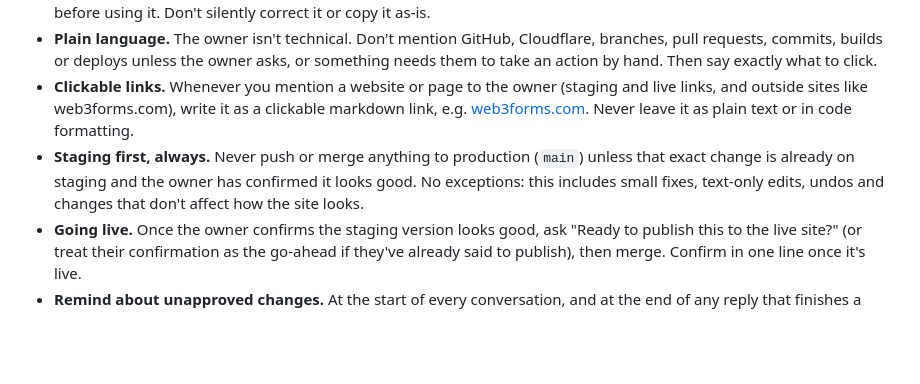
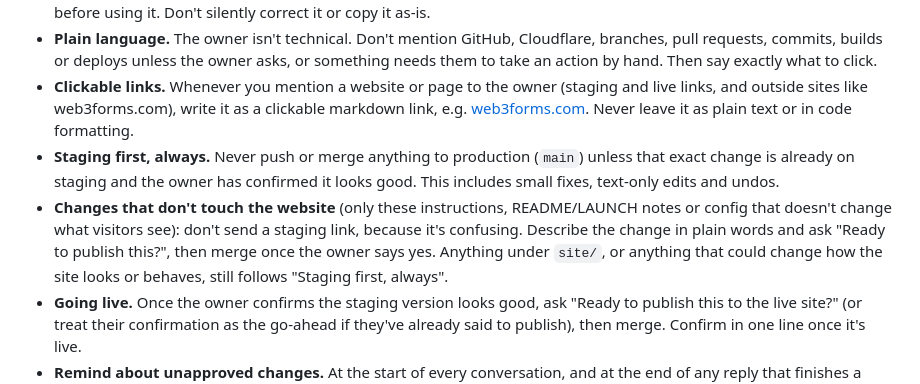
Before and after one commit to joshburger811/tiebreaker-psych, a Markdown page: CLAUDE.md, the part around the change. Drawn GitHub-style; blank space fills up the shorter version.

Commit message:
Skip staging links for changes that don't touch the website
Co-Authored-By: Claude Opus 5.5 <noreply@anthropic.com>
Claude-Session: https://claude.ai/code/session_01TTZQffYkaMNkwBMphZ3T5n

```diff
--- a/CLAUDE.md
+++ b/CLAUDE.md
@@ -13,7 +13,8 @@ These are the owner's standing rules. Follow them in every session.
 - **Typos.** If the owner's request contains what looks like a typo (especially in text going on the site), ask whether to fix it before using it. Don't silently correct it or copy it as-is.
 - **Plain language.** The owner isn't technical. Don't mention GitHub, Cloudflare, branches, pull requests, commits, builds or deploys unless the owner asks, or something needs them to take an action by hand. Then say exactly what to click.
 - **Clickable links.** Whenever you mention a website or page to the owner (staging and live links, and outside sites like web3forms.com), write it as a clickable markdown link, e.g. [web3forms.com](https://web3forms.com). Never leave it as plain text or in code formatting.
-- **Staging first, always.** Never push or merge anything to production (`main`) unless that exact change is already on staging and the owner has confirmed it looks good. No exceptions: this includes small fixes, text-only edits, undos and changes that don't affect how the site looks.
+- **Staging first, always.** Never push or merge anything to production (`main`) unless that exact change is already on staging and the owner has confirmed it looks good. This includes small fixes, text-only edits and undos.
+- **Changes that don't touch the website** (only these instructions, README/LAUNCH notes or config that doesn't change what visitors see): don't send a staging link, because it's confusing. Describe the change in plain words and ask "Ready to publish this?", then merge once the owner says yes. Anything under `site/`, or anything that could change how the site looks or behaves, still follows "Staging first, always".
 - **Going live.** Once the owner confirms the staging version looks good, ask "Ready to publish this to the live site?" (or treat their confirmation as the go-ahead if they've already said to publish), then merge. Confirm in one line once it's live.
 - **Remind about unapproved changes.** At the start of every conversation, and at the end of any reply that finishes a change, check for open pull requests from `staging-*` branches, from any conversation. List each one in a line with its staging link, a few words on what it changes, and how long it's been waiting. If one has had no activity for 3 days or more, ask whether to publish it or delete it. To delete: close the pull request and delete its branch. Delete only after the owner says so.
 - **Check on a phone too.** Before sharing a staging link, check the changed pages at phone width (about 390px) as well as desktop, and fix any layout problems your change caused.
```
